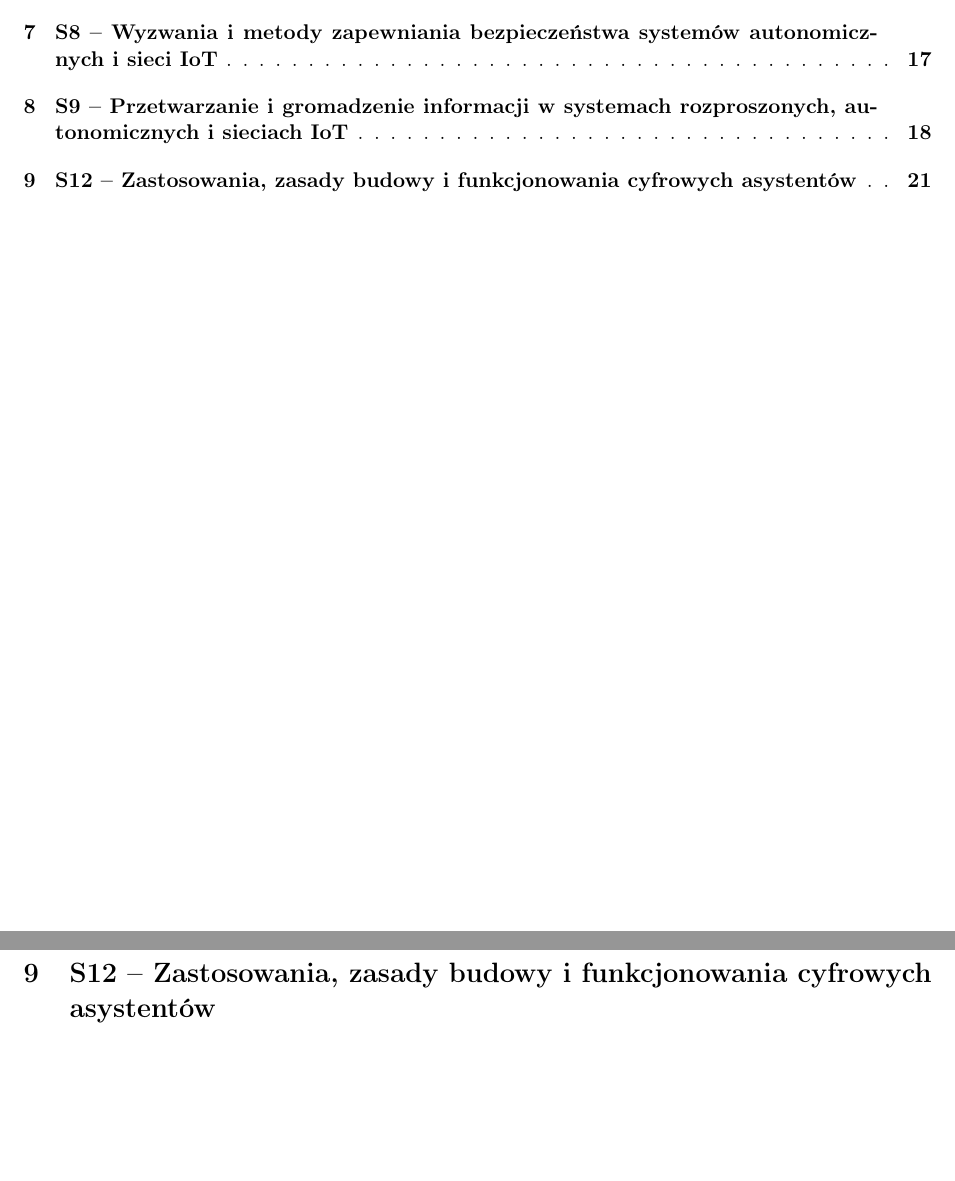
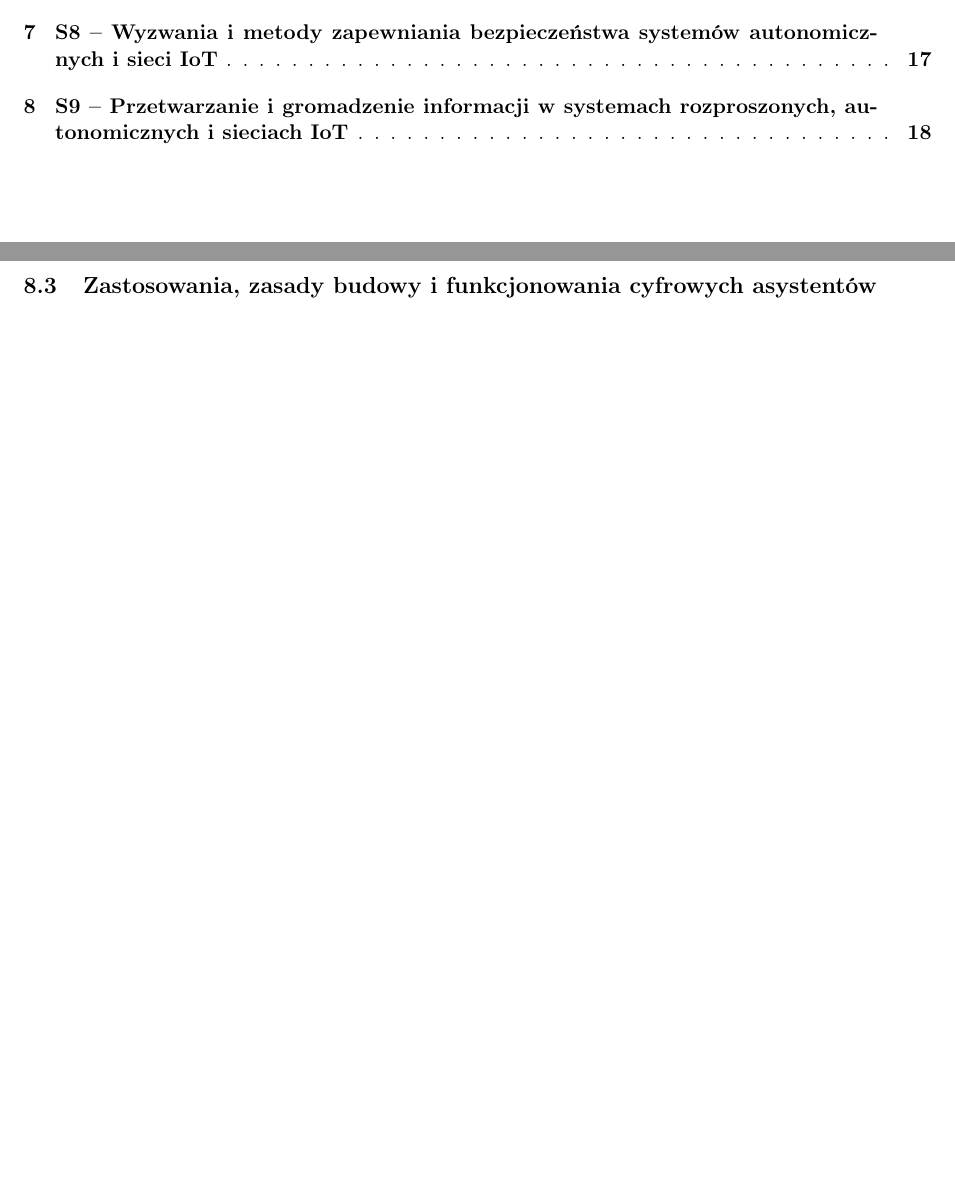
Before and after one commit to Torak28/ObronaMagisterska, a LaTeX document (main.tex, which reads Specjalnosciowe/S12.tex): two parts of pages 2 and 22 of 22, joined at a grey line, cut so that both start at the same text, the shorter picture padded with empty space. Compiled offline with pdfLaTeX.

Commit message:
:blowfish:

```diff
--- a/Specjalnosciowe/S12.tex
+++ b/Specjalnosciowe/S12.tex
@@ -1 +1 @@
-\section{S12 -- Zastosowania, zasady budowy i funkcjonowania cyfrowych asystentów}
+\subsection{Zastosowania, zasady budowy i funkcjonowania cyfrowych asystentów}
```
